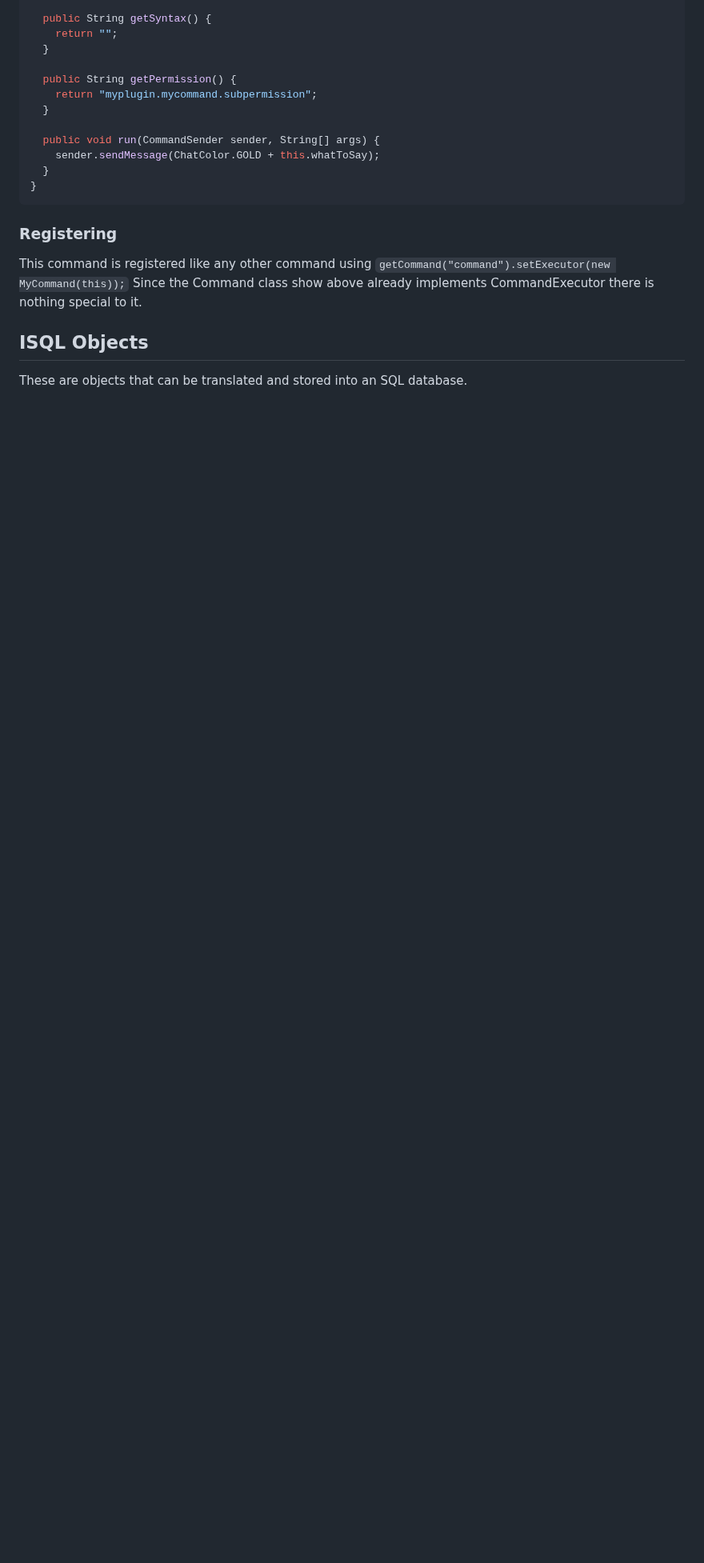
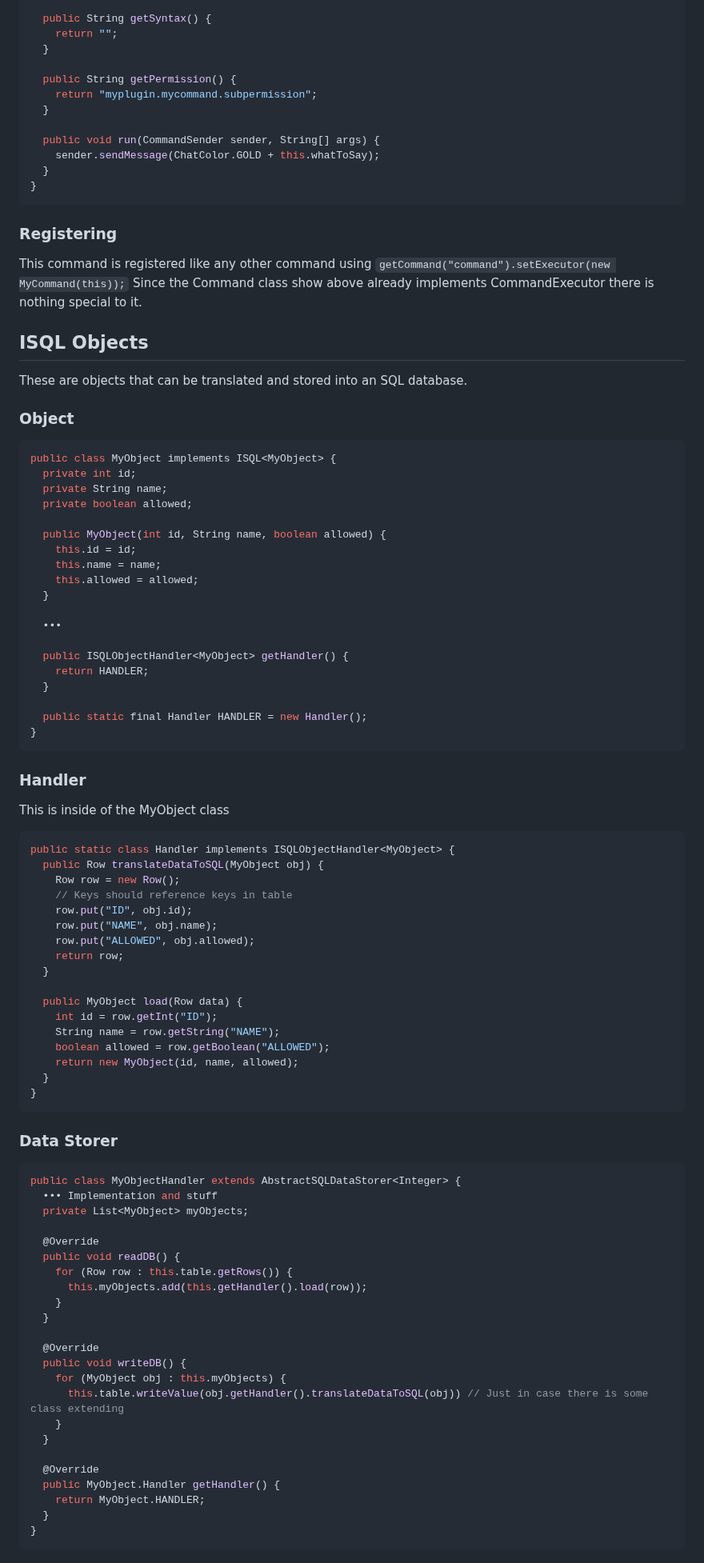
Before and after one commit to YeetmanLord/ZetaCore, a Markdown page: README.md, the part around the change. Shown at 80% size. Rendered like a GitHub page; blank space fills up the shorter version.

````diff
--- a/README.md
+++ b/README.md
@@ -369,3 +369,74 @@ This command is registered like any other command using `getCommand("command").s
 
 ## ISQL Objects
 These are objects that can be translated and stored into an SQL database.
+### Object
+```java
+public class MyObject implements ISQL<MyObject> {
+  private int id;
+  private String name;
+  private boolean allowed;
+
+  public MyObject(int id, String name, boolean allowed) {
+    this.id = id;
+    this.name = name;
+    this.allowed = allowed;
+  }
+
+  •••
+
+  public ISQLObjectHandler<MyObject> getHandler() {
+    return HANDLER;
+  }
+
+  public static final Handler HANDLER = new Handler();
+}
+```
+
+### Handler
+This is inside of the MyObject class
+```java
+public static class Handler implements ISQLObjectHandler<MyObject> {
+  public Row translateDataToSQL(MyObject obj) {
+    Row row = new Row();
+    // Keys should reference keys in table
+    row.put("ID", obj.id);
+    row.put("NAME", obj.name);
+    row.put("ALLOWED", obj.allowed);
+    return row;
+  }
+
+  public MyObject load(Row data) {
+    int id = row.getInt("ID");
+    String name = row.getString("NAME");
+    boolean allowed = row.getBoolean("ALLOWED");
+    return new MyObject(id, name, allowed);
+  }
+}
+```
+
+### Data Storer
+```java
+public class MyObjectHandler extends AbstractSQLDataStorer<Integer> {
+  ••• Implementation and stuff
+  private List<MyObject> myObjects;
+
+  @Override
+  public void readDB() {
+    for (Row row : this.table.getRows()) {
+      this.myObjects.add(this.getHandler().load(row));
+    }
+  }
+
+  @Override
+  public void writeDB() {
+    for (MyObject obj : this.myObjects) {
+      this.table.writeValue(obj.getHandler().translateDataToSQL(obj)) // Just in case there is some class extending
+    }
+  }
+
+  @Override
+  public MyObject.Handler getHandler() {
+    return MyObject.HANDLER;
+  }
+}
+```
````
